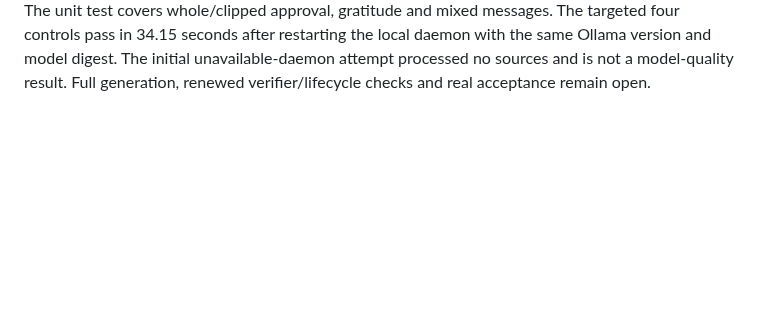
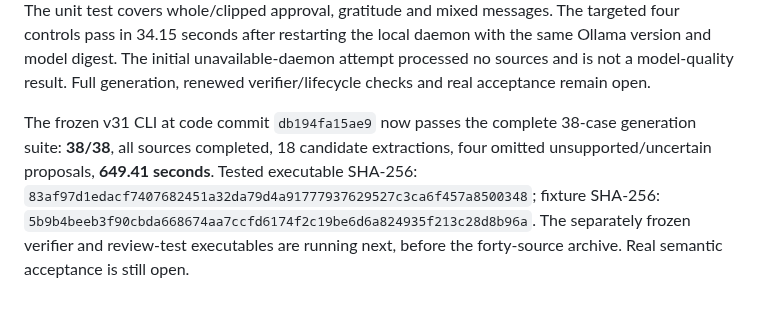
Before and after one commit to diocata/remnary, a Markdown page: docs/readiness.md, the part around the change. GitHub-like rendering; blank space fills up the shorter version.

Commit message:
docs: record complete v31 extraction acceptance

```diff
--- a/docs/readiness.md
+++ b/docs/readiness.md
@@ -71,3 +71,6 @@ At source commit `13f4f5d`, an in-memory comparison of six task recovery-key fil
 
 
 V30 completed all 38 synthetic sources in 714.82 seconds and passed 37/38. It retained the transferred correction but accepted approval as a correction in the full run; therefore the worker did not start real histories. V31 adds a source-aware correction eligibility gate for explicit closing approval. It checks the complete linked sentence when a quote is clipped, permits genuine contrast/criticism to reach semantic verification, and avoids treating separate criticism as approval. The unit test covers whole/clipped approval, gratitude and mixed messages. The targeted four controls pass in 34.15 seconds after restarting the local daemon with the same Ollama version and model digest. The initial unavailable-daemon attempt processed no sources and is not a model-quality result. Full generation, renewed verifier/lifecycle checks and real acceptance remain open.
+
+
+The frozen v31 CLI at code commit `db194fa15ae9` now passes the complete 38-case generation suite: **38/38**, all sources completed, 18 candidate extractions, four omitted unsupported/uncertain proposals, **649.41 seconds**. Tested executable SHA-256: `83af97d1edacf7407682451a32da79d4a91777937629527c3ca6f457a8500348`; fixture SHA-256: `5b9b4beeb3f90cbda668674aa7ccfd6174f2c19be6d6a824935f213c28d8b96a`. The separately frozen verifier and review-test executables are running next, before the forty-source archive. Real semantic acceptance is still open.
```
Also changed, not shown: docs/local-model.md (+1 -1 lines).
